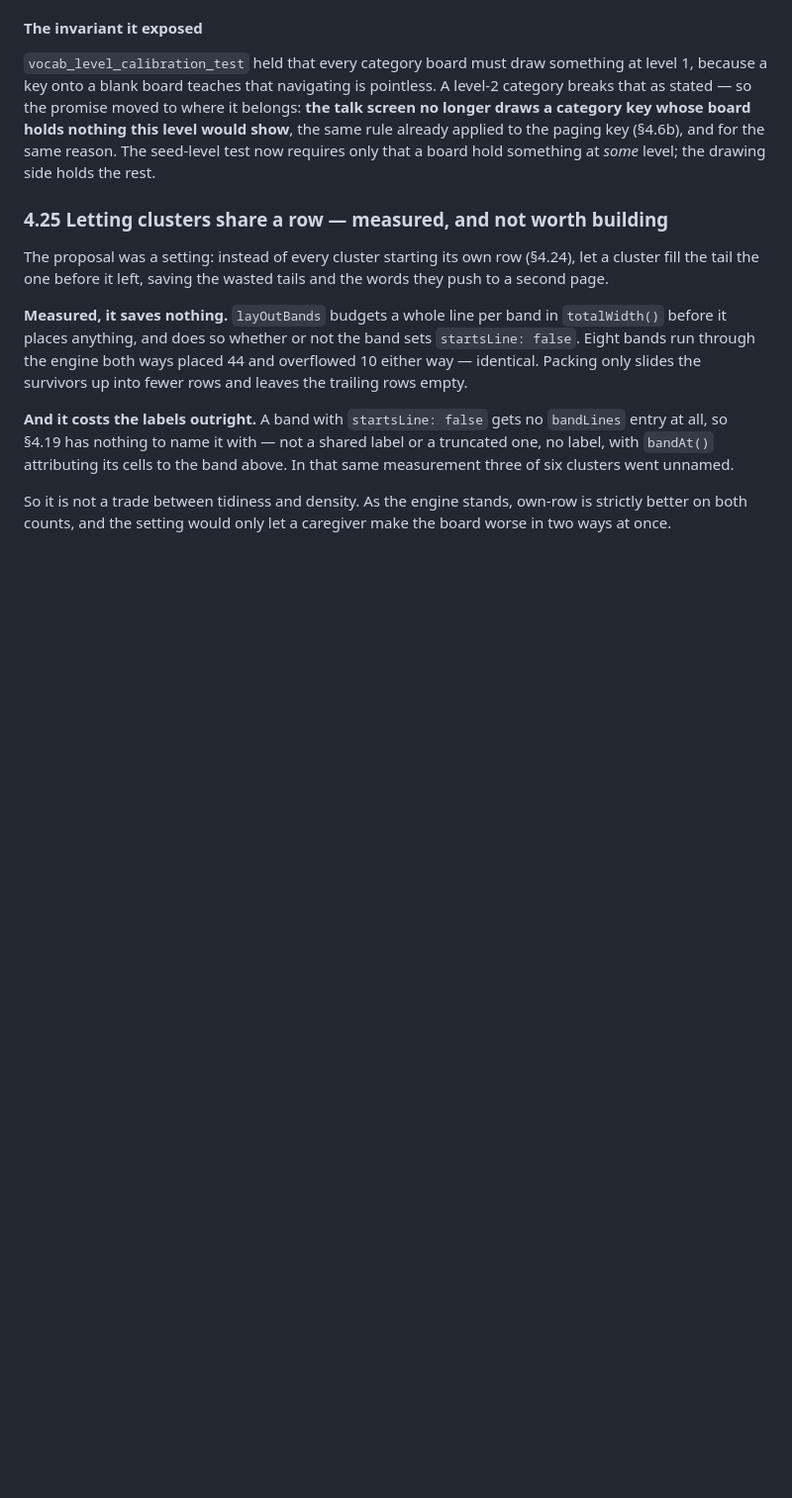
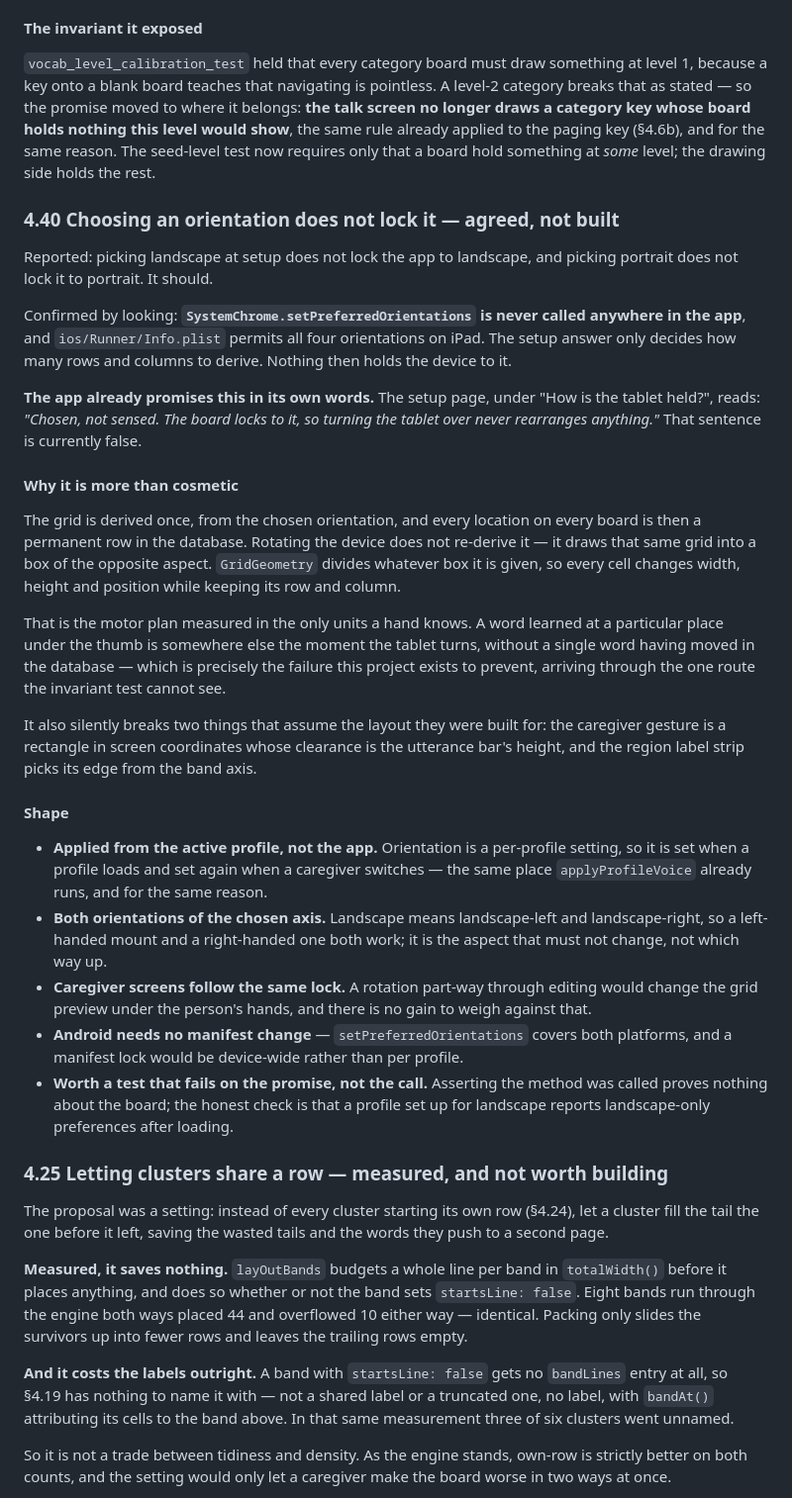
Before and after one commit to sheyaln/wordbridge-flutter, a Markdown page: REQUIREMENTS.md, the part around the change. Shown at 99% size. GitHub-like rendering; blank space fills up the shorter version.

Commit message:
Logged that choosing an orientation never locks the device to it

```diff
--- a/REQUIREMENTS.md
+++ b/REQUIREMENTS.md
@@ -1652,6 +1652,58 @@ the paging key (§4.6b), and for the same reason. The seed-level test now
 requires only that a board hold something at *some* level; the drawing side
 holds the rest.
 
+### 4.40 Choosing an orientation does not lock it — agreed, not built
+
+Reported: picking landscape at setup does not lock the app to landscape, and
+picking portrait does not lock it to portrait. It should.
+
+Confirmed by looking: **`SystemChrome.setPreferredOrientations` is never called
+anywhere in the app**, and `ios/Runner/Info.plist` permits all four
+orientations on iPad. The setup answer only decides how many rows and columns
+to derive. Nothing then holds the device to it.
+
+**The app already promises this in its own words.** The setup page, under "How
+is the tablet held?", reads: *"Chosen, not sensed. The board locks to it, so
+turning the tablet over never rearranges anything."* That sentence is
+currently false.
+
+#### Why it is more than cosmetic
+
+The grid is derived once, from the chosen orientation, and every location on
+every board is then a permanent row in the database. Rotating the device does
+not re-derive it — it draws that same grid into a box of the opposite aspect.
+`GridGeometry` divides whatever box it is given, so every cell changes width,
+height and position while keeping its row and column.
+
+That is the motor plan measured in the only units a hand knows. A word learned
+at a particular place under the thumb is somewhere else the moment the tablet
+turns, without a single word having moved in the database — which is precisely
+the failure this project exists to prevent, arriving through the one route the
+invariant test cannot see.
+
+It also silently breaks two things that assume the layout they were built for:
+the caregiver gesture is a rectangle in screen coordinates whose clearance is
+the utterance bar's height, and the region label strip picks its edge from the
+band axis.
+
+#### Shape
+
+- **Applied from the active profile, not the app.** Orientation is a per-profile
+  setting, so it is set when a profile loads and set again when a caregiver
+  switches — the same place `applyProfileVoice` already runs, and for the same
+  reason.
+- **Both orientations of the chosen axis.** Landscape means landscape-left and
+  landscape-right, so a left-handed mount and a right-handed one both work; it
+  is the aspect that must not change, not which way up.
+- **Caregiver screens follow the same lock.** A rotation part-way through
+  editing would change the grid preview under the person's hands, and there is
+  no gain to weigh against that.
+- **Android needs no manifest change** — `setPreferredOrientations` covers both
+  platforms, and a manifest lock would be device-wide rather than per profile.
+- **Worth a test that fails on the promise, not the call.** Asserting the method
+  was called proves nothing about the board; the honest check is that a profile
+  set up for landscape reports landscape-only preferences after loading.
+
 ### 4.25 Letting clusters share a row — measured, and not worth building
 
 The proposal was a setting: instead of every cluster starting its own row
```
